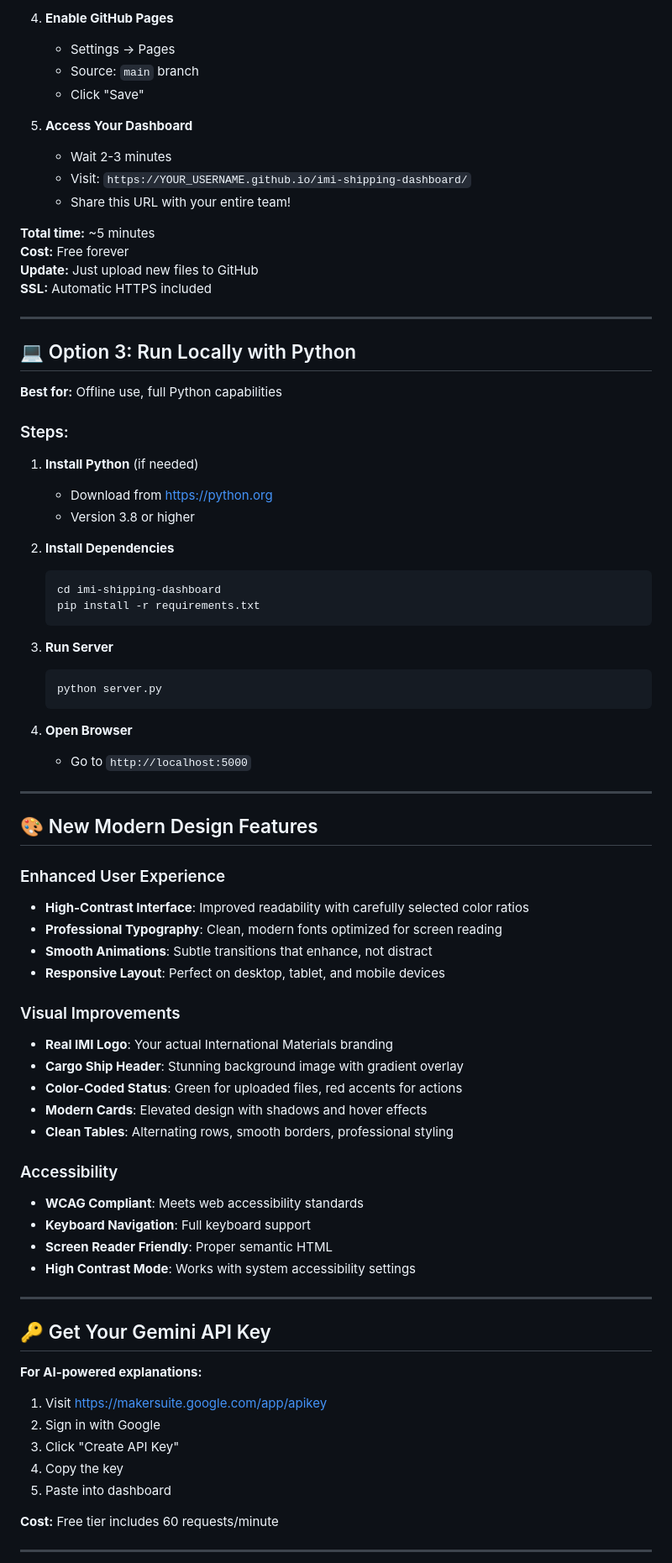
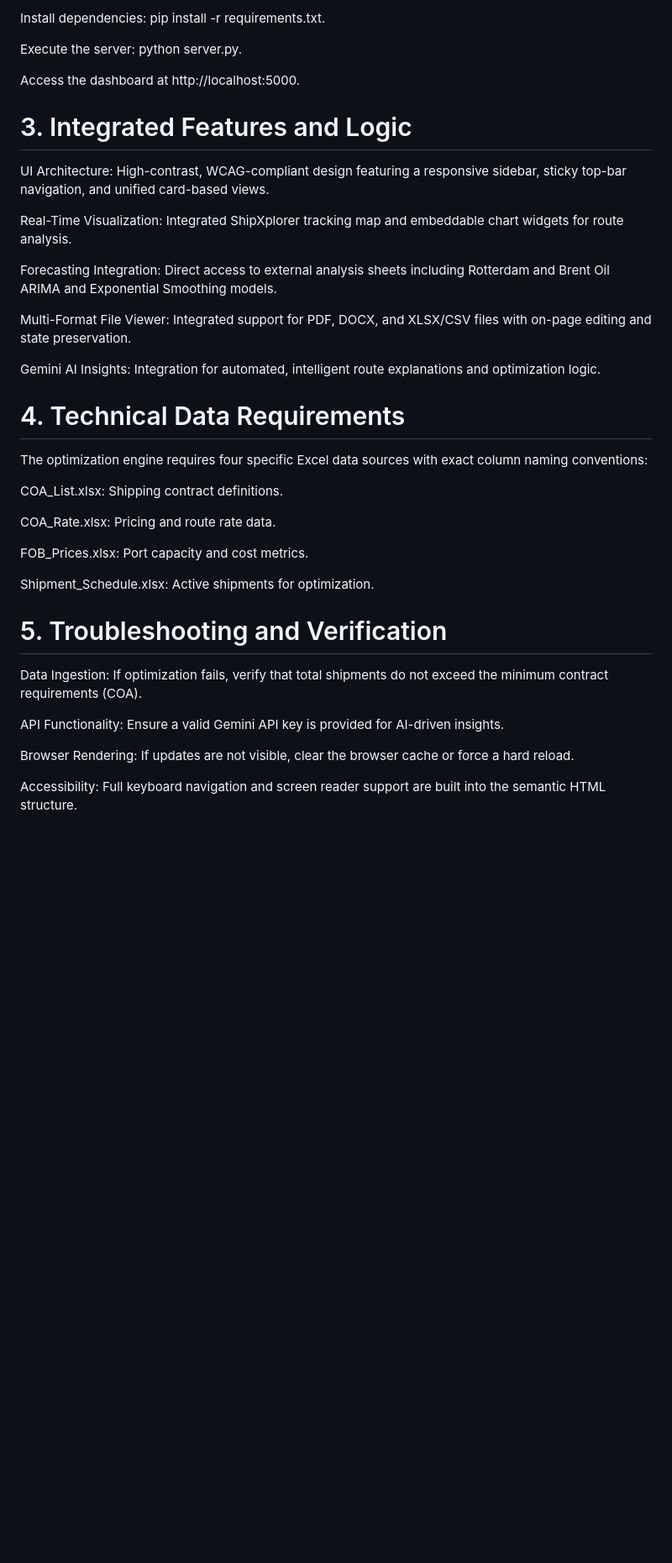
Before and after one commit to mcartaofficial/IMI-logistics-dashboard, a Markdown page: QUICK_START.md, the part around one of its changes. Shown at 84% size. Rendered like a GitHub page; blank space fills up the shorter version.

````diff
--- a/QUICK_START.md
+++ b/QUICK_START.md
@@ -79,81 +42,38 @@ imi-shipping-dashboard/
 
-4. **Enable GitHub Pages**
-   - Settings → Pages
-   - Source: `main` branch
-   - Click "Save"
+Install dependencies: pip install -r requirements.txt.
 
-5. **Access Your Dashboard**
-   - Wait 2-3 minutes
-   - Visit: `https://YOUR_USERNAME.github.io/imi-shipping-dashboard/`
-   - Share this URL with your entire team!
+Execute the server: python server.py.
 
-**Total time:** ~5 minutes
-**Cost:** Free forever
-**Update:** Just upload new files to GitHub
-**SSL:** Automatic HTTPS included
+Access the dashboard at http://localhost:5000.
 
----
+# 3. Integrated Features and Logic
+UI Architecture: High-contrast, WCAG-compliant design featuring a responsive sidebar, sticky top-bar navigation, and unified card-based views.
 
-## 💻 Option 3: Run Locally with Python
+Real-Time Visualization: Integrated ShipXplorer tracking map and embeddable chart widgets for route analysis.
 
-**Best for:** Offline use, full Python capabilities
+Forecasting Integration: Direct access to external analysis sheets including Rotterdam and Brent Oil ARIMA and Exponential Smoothing models.
 
-### Steps:
+Multi-Format File Viewer: Integrated support for PDF, DOCX, and XLSX/CSV files with on-page editing and state preservation.
 
-1. **Install Python** (if needed)
-   - Download from https://python.org
-   - Version 3.8 or higher
+Gemini AI Insights: Integration for automated, intelligent route explanations and optimization logic.
 
-2. **Install Dependencies**
-   ```bash
-   cd imi-shipping-dashboard
-   pip install -r requirements.txt
-   ```
+# 4. Technical Data Requirements
+The optimization engine requires four specific Excel data sources with exact column naming conventions:
 
-3. **Run Server**
-   ```bash
-   python server.py
-   ```
+COA_List.xlsx: Shipping contract definitions.
 
-4. **Open Browser**
-   - Go to `http://localhost:5000`
+COA_Rate.xlsx: Pricing and route rate data.
 
----
+FOB_Prices.xlsx: Port capacity and cost metrics.
 
-## 🎨 New Modern Design Features
+Shipment_Schedule.xlsx: Active shipments for optimization.
 
-### Enhanced User Experience
-- **High-Contrast Interface**: Improved readability with carefully selected color ratios
-- **Professional Typography**: Clean, modern fonts optimized for screen reading
-- **Smooth Animations**: Subtle transitions that enhance, not distract
-- **Responsive Layout**: Perfect on desktop, tablet, and mobile devices
+# 5. Troubleshooting and Verification
+Data Ingestion: If optimization fails, verify that total shipments do not exceed the minimum contract requirements (COA).
 
-### Visual Improvements
-- **Real IMI Logo**: Your actual International Materials branding
-- **Cargo Ship Header**: Stunning background image with gradient overlay
-- **Color-Coded Status**: Green for uploaded files, red accents for actions
-- **Modern Cards**: Elevated design with shadows and hover effects
-- **Clean Tables**: Alternating rows, smooth borders, professional styling
+API Functionality: Ensure a valid Gemini API key is provided for AI-driven insights.
 
-### Accessibility
-- **WCAG Compliant**: Meets web accessibility standards
-- **Keyboard Navigation**: Full keyboard support
-- **Screen Reader Friendly**: Proper semantic HTML
-- **High Contrast Mode**: Works with system accessibility settings
+Browser Rendering: If updates are not visible, clear the browser cache or force a hard reload.
 
----
+Accessibility: Full keyboard navigation and screen reader support are built into the semantic HTML structure.
 
-## 🔑 Get Your Gemini API Key
-
-**For AI-powered explanations:**
-
-1. Visit https://makersuite.google.com/app/apikey
-2. Sign in with Google
-3. Click "Create API Key"
-4. Copy the key
-5. Paste into dashboard
-
-**Cost:** Free tier includes 60 requests/minute
-
----
-
````
Also changed, not shown: other parts of QUICK_START.md (+25 -260 lines).
